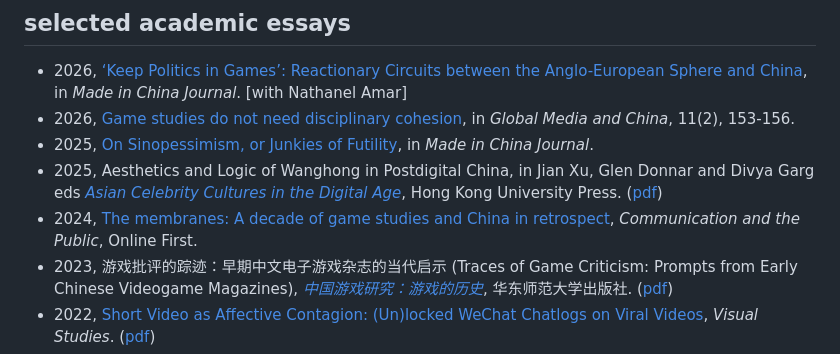
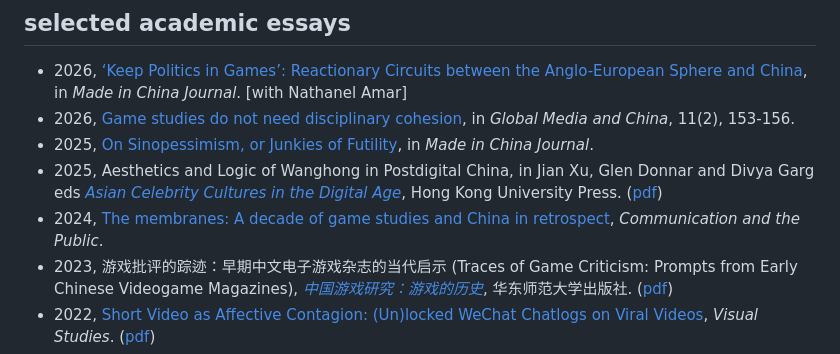
Before and after one commit to dinoboat/zdino, a Markdown page: content/work.md, the part around the change. GitHub-like rendering.

```diff
--- a/content/work.md
+++ b/content/work.md
@@ -34,7 +34,7 @@
 - 2026, [Game studies do not need disciplinary cohesion](https://doi.org/10.1177/20594364261419001), in *Global Media and China*, 11(2), 153-156.
 - 2025, [On Sinopessimism, or Junkies of Futility](https://madeinchinajournal.com/2025/08/05/on-sinopessimism-or-junkies-of-futility/), in *Made in China Journal*.
 - 2025, Aesthetics and Logic of Wanghong in Postdigital China, in Jian Xu, Glen Donnar and Divya Garg eds [*Asian Celebrity Cultures in the Digital Age*](https://hkupress.hku.hk/Asian_Celebrity_Cultures), Hong Kong University Press. ([pdf](pdfs/2025-aesthetics-and-logic-of-wanghong.pdf))
-- 2024, [The membranes: A decade of game studies and China in retrospect](https://journals.sagepub.com/doi/10.1177/20570473241270554), *Communication and the Public*, Online First.
+- 2024, [The membranes: A decade of game studies and China in retrospect](https://journals.sagepub.com/doi/10.1177/20570473241270554), *Communication and the Public*.
 - 2023, 游戏批评的踪迹：早期中文电子游戏杂志的当代启示 (Traces of Game Criticism: Prompts from Early Chinese Videogame Magazines), [*中国游戏研究：游戏的历史*](https://book.douban.com/subject/36247489/), 华东师范大学出版社. ([pdf](pdfs/2023-traces-of-game-criticism.pdf))
 - 2022, [Short Video as Affective Contagion: (Un)locked WeChat Chatlogs on Viral Videos](https://www.tandfonline.com/doi/full/10.1080/1472586X.2022.2070537), *Visual Studies*. ([pdf](pdfs/2022-short-video-as-affective-contagion.pdf))
 - 2021, [Sino-no-futurism](https://doi.org/10.5749/vergstudglobasia.7.2.0092), *Verge: Studies in Global Asias*. 7: 2, pp.92-99. ([pdf](pdfs/2021-sino-no-futurism.pdf))
```
